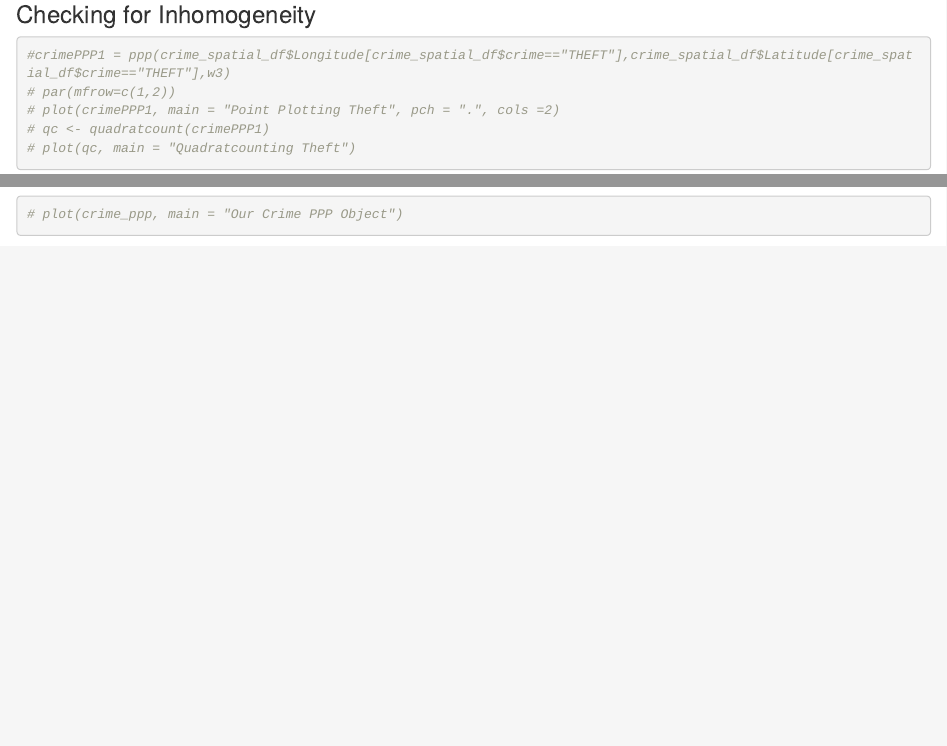
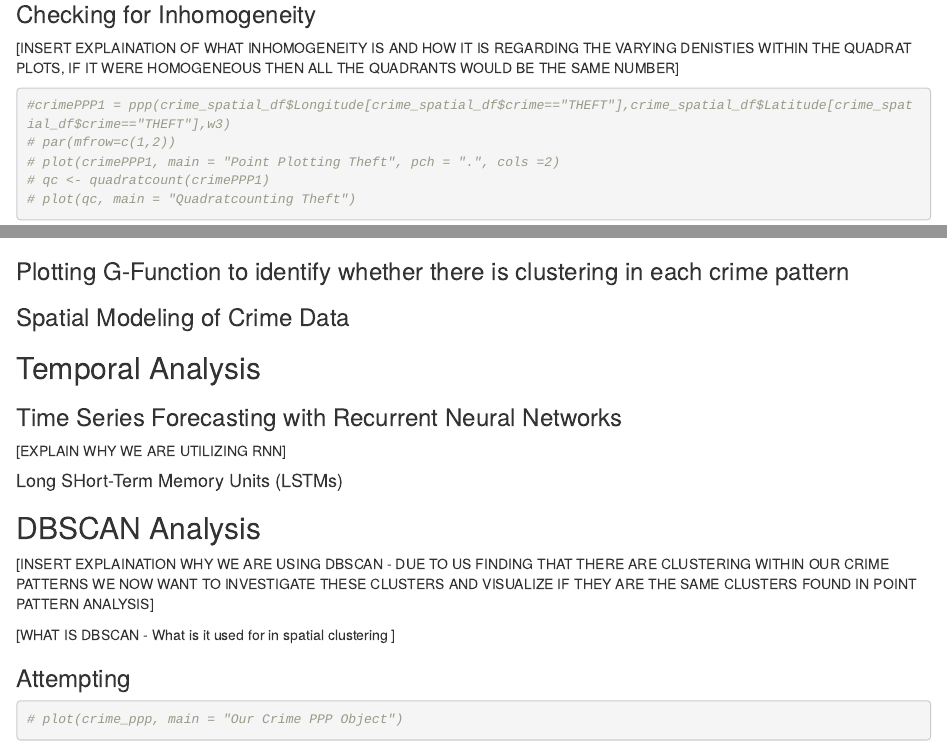
Before and after one commit to ron2297/Chicago_Crime_Evolution_Analysis, an R Markdown document (Analysis_Folder/Current_Statistics_Chicago_Crime.Rmd): the page in a window 1100 px wide, from 1250 px down, and a second part further down, joined at a grey line. Rendered offline with R 4.5, knitr and Pandoc, with nearby package versions; some code elsewhere in the file could not run offline.

Commit message:
Laying Out Structure for remaining analysis

````diff
--- a/Analysis_Folder/Current_Statistics_Chicago_Crime.Rmd
+++ b/Analysis_Folder/Current_Statistics_Chicago_Crime.Rmd
@@ -94,6 +94,8 @@ crimePPP1 = ppp(crime_spatial_df$Longitude[crime_spatial_df$crime=="THEFT"],crim
 
 ### Checking for Inhomogeneity
 
+[INSERT EXPLAINATION OF WHAT INHOMOGENEITY IS AND HOW IT IS REGARDING THE VARYING DENISTIES WITHIN THE QUADRAT PLOTS, IF IT WERE HOMOGENEOUS THEN ALL THE QUADRANTS WOULD BE THE SAME NUMBER]
+
 ```{r fig.height=8, fig.width=12}
 #crimePPP1 = ppp(crime_spatial_df$Longitude[crime_spatial_df$crime=="THEFT"],crime_spatial_df$Latitude[crime_spatial_df$crime=="THEFT"],w3)
 # par(mfrow=c(1,2))
@@ -129,6 +134,29 @@ plot(Gest(crimePPP1), add = TRUE, lwd = 3)
 ```
 
 
+### Plotting G-Function to identify whether there is clustering in each crime pattern
+```{r}
+
+```
+
+### Spatial Modeling of Crime Data
+
+
+## Temporal Analysis
+
+### Time Series Forecasting with Recurrent Neural Networks
+
+[EXPLAIN WHY WE ARE UTILIZING RNN]
+
+#### Long SHort-Term Memory Units (LSTMs)
+
+## DBSCAN Analysis
+
+[INSERT EXPLAINATION WHY WE ARE USING DBSCAN - DUE TO US FINDING THAT THERE ARE CLUSTERING WITHIN OUR CRIME PATTERNS WE NOW WANT TO INVESTIGATE THESE CLUSTERS AND VISUALIZE IF THEY ARE THE SAME CLUSTERS FOUND IN POINT PATTERN ANALYSIS]
+
+[WHAT IS DBSCAN - What is it used for in spatial clustering ]
+
+### Attempting
 ```{r include=FALSE}
 # lon <- crime_spatial_df$Longitude
 # lat <- crime_spatial_df$Latitude
````
Also changed, not shown: Analysis_Folder/Current_Statistics_Chicago_Crime.Rmd (7 more changed lines).
